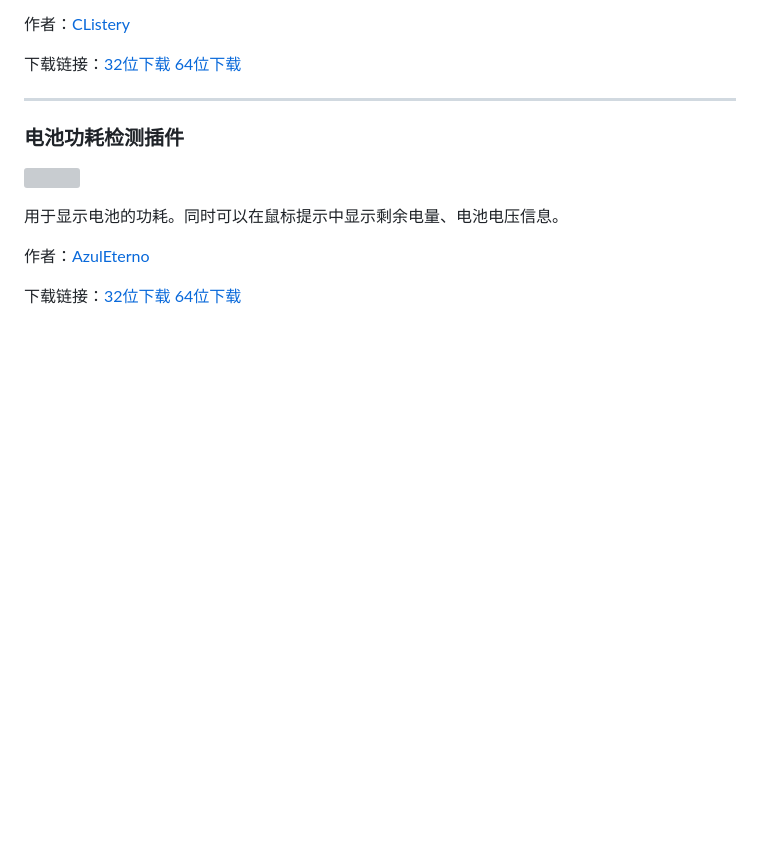
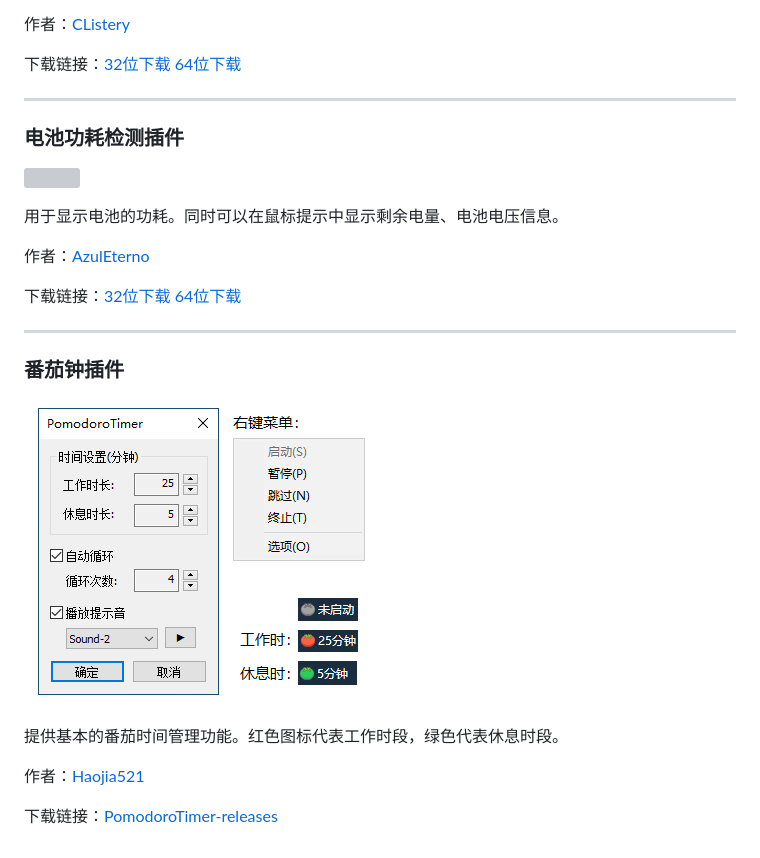
Before and after one commit to zhongyang219/TrafficMonitorPlugins, a Markdown page: download/plugin_download.md, the part around the change. Drawn GitHub-style; pictures changed too: download/images/img-pomodoro-timer.png (added); blank space fills up the shorter version; grey boxes are pictures that could not be loaded.

Commit message:
新增番茄钟插件介绍

```diff
--- a/download/plugin_download.md
+++ b/download/plugin_download.md
@@ -87,3 +87,15 @@
 作者：[AzulEterno](https://github.com/AzulEterno)
 
 下载链接：[32位下载](https://github.com/AzulEterno/Plugins-For-TrafficMonitor/raw/main/archs/x86/PowerMonPlugin.dll) [64位下载](https://github.com/AzulEterno/Plugins-For-TrafficMonitor/raw/main/archs/x64/PowerMonPlugin.dll)
+
+---
+
+### 番茄钟插件
+
+![](images/img-pomodoro-timer.png)
+
+提供基本的番茄时间管理功能。红色图标代表工作时段，绿色代表休息时段。
+
+作者：[Haojia521](https://github.com/Haojia521)
+
+下载链接：[PomodoroTimer-releases](https://github.com/Haojia521/TrafficMonitorPlugins/releases)
```
